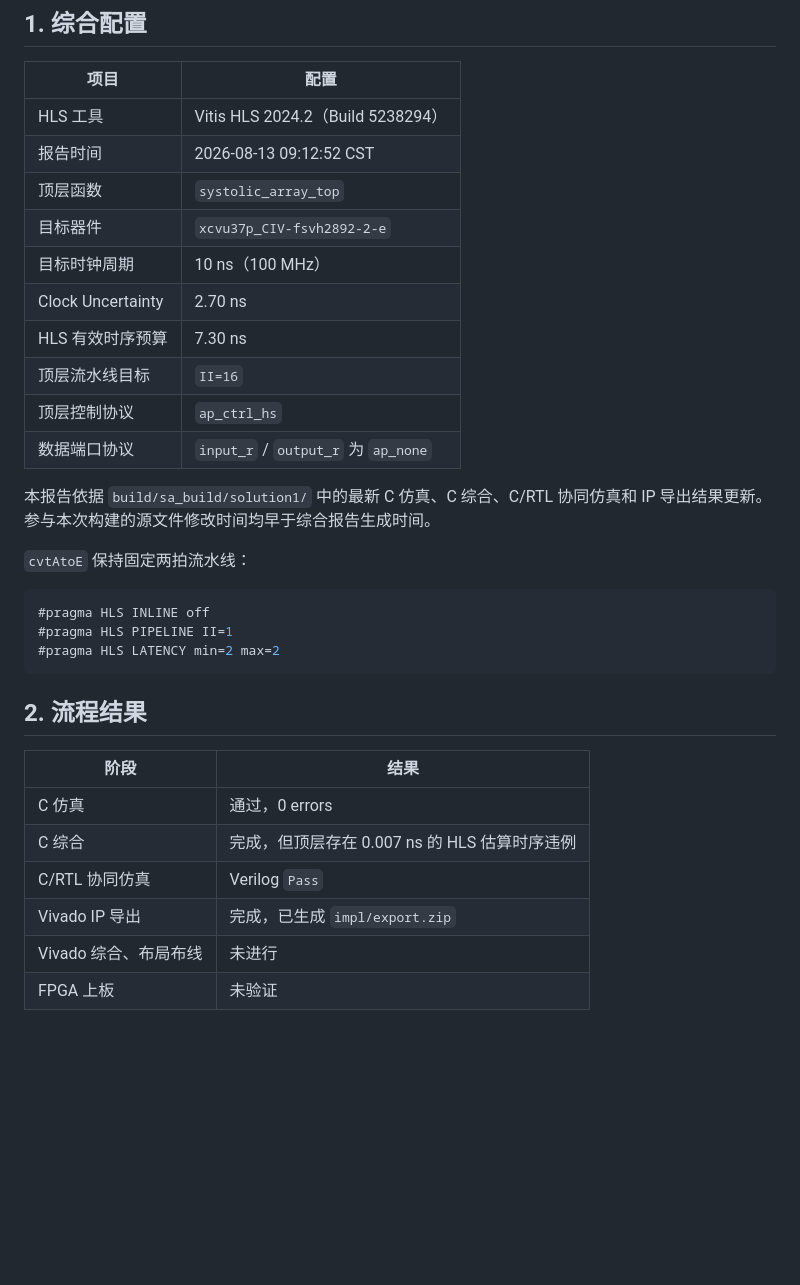
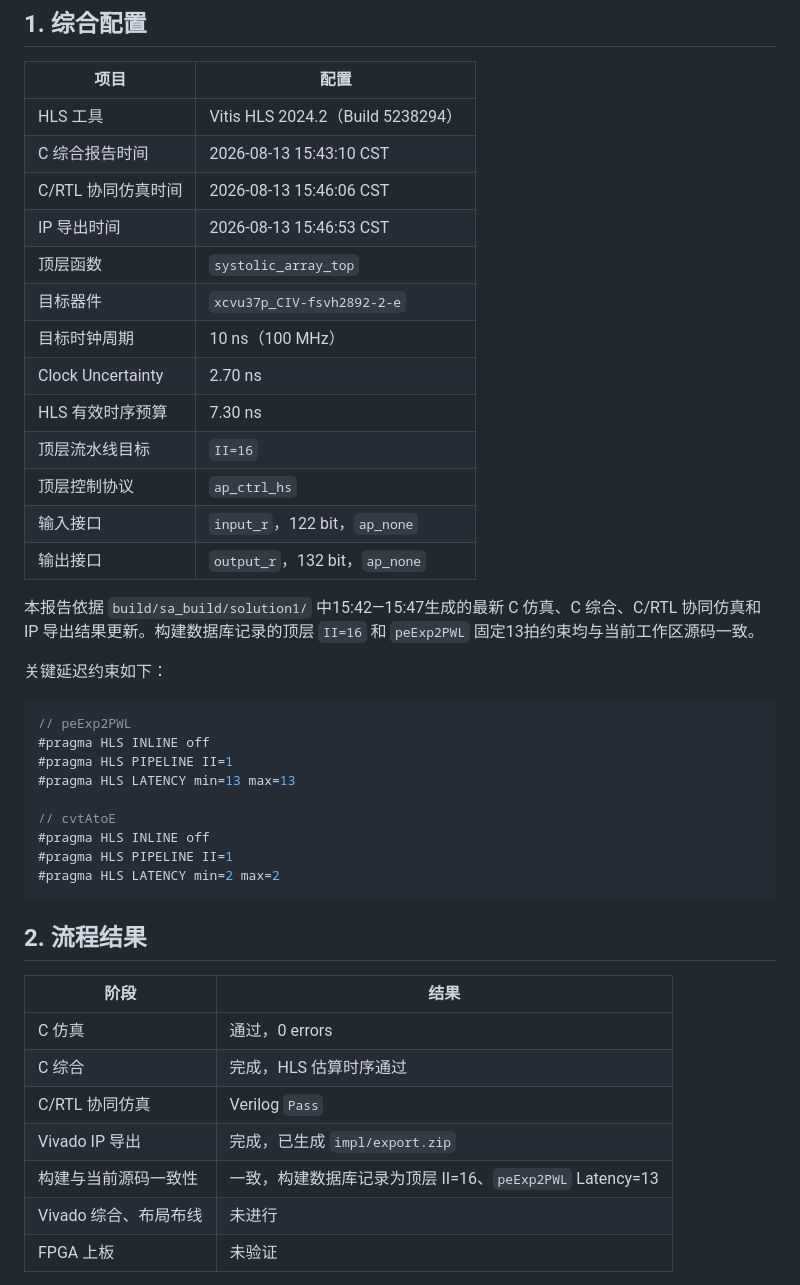
Before and after one commit to diego3893/FSA_HLS, a Markdown page: docs/SystolicArray综合报告.md, the part around one of its changes. Drawn GitHub-style; blank space fills up the shorter version.

````diff
--- a/docs/SystolicArray综合报告.md
+++ b/docs/SystolicArray综合报告.md
@@ -5,7 +5,9 @@
 | 项目 | 配置 |
 |---|---|
 | HLS 工具 | Vitis HLS 2024.2（Build 5238294） |
-| 报告时间 | 2026-08-13 09:12:52 CST |
+| C 综合报告时间 | 2026-08-13 15:43:10 CST |
+| C/RTL 协同仿真时间 | 2026-08-13 15:46:06 CST |
+| IP 导出时间 | 2026-08-13 15:46:53 CST |
 | 顶层函数 | `systolic_array_top` |
 | 目标器件 | `xcvu37p_CIV-fsvh2892-2-e` |
 | 目标时钟周期 | 10 ns（100 MHz） |
@@ -13,13 +15,20 @@
 | HLS 有效时序预算 | 7.30 ns |
 | 顶层流水线目标 | `II=16` |
 | 顶层控制协议 | `ap_ctrl_hs` |
-| 数据端口协议 | `input_r` / `output_r` 为 `ap_none` |
+| 输入接口 | `input_r`，122 bit，`ap_none` |
+| 输出接口 | `output_r`，132 bit，`ap_none` |
 
-本报告依据 `build/sa_build/solution1/` 中的最新 C 仿真、C 综合、C/RTL 协同仿真和 IP 导出结果更新。参与本次构建的源文件修改时间均早于综合报告生成时间。
+本报告依据 `build/sa_build/solution1/` 中15:42—15:47生成的最新 C 仿真、C 综合、C/RTL 协同仿真和 IP 导出结果更新。构建数据库记录的顶层 `II=16` 和 `peExp2PWL` 固定13拍约束均与当前工作区源码一致。
 
-`cvtAtoE` 保持固定两拍流水线：
+关键延迟约束如下：
 
 ```cpp
+// peExp2PWL
+#pragma HLS INLINE off
+#pragma HLS PIPELINE II=1
+#pragma HLS LATENCY min=13 max=13
+
+// cvtAtoE
 #pragma HLS INLINE off
 #pragma HLS PIPELINE II=1
 #pragma HLS LATENCY min=2 max=2
@@ -30,9 +39,10 @@
 | 阶段 | 结果 |
 |---|---|
 | C 仿真 | 通过，0 errors |
-| C 综合 | 完成，但顶层存在 0.007 ns 的 HLS 估算时序违例 |
+| C 综合 | 完成，HLS 估算时序通过 |
 | C/RTL 协同仿真 | Verilog `Pass` |
 | Vivado IP 导出 | 完成，已生成 `impl/export.zip` |
+| 构建与当前源码一致性 | 一致，构建数据库记录为顶层 II=16、`peExp2PWL` Latency=13 |
 | Vivado 综合、布局布线 | 未进行 |
 | FPGA 上板 | 未验证 |
 
````
Also changed, not shown: other parts of docs/SystolicArray综合报告.md (+44 -42 lines).
